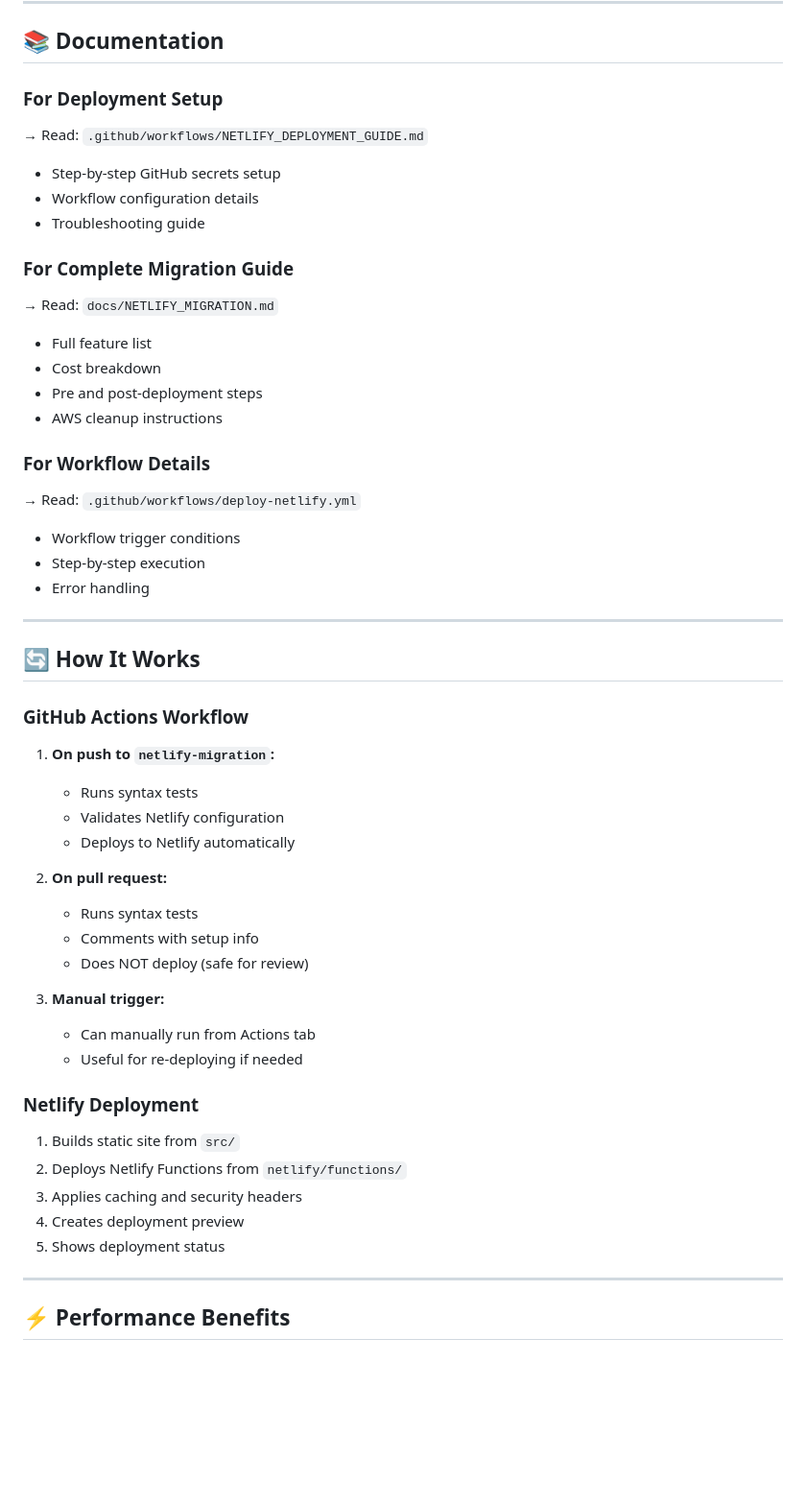
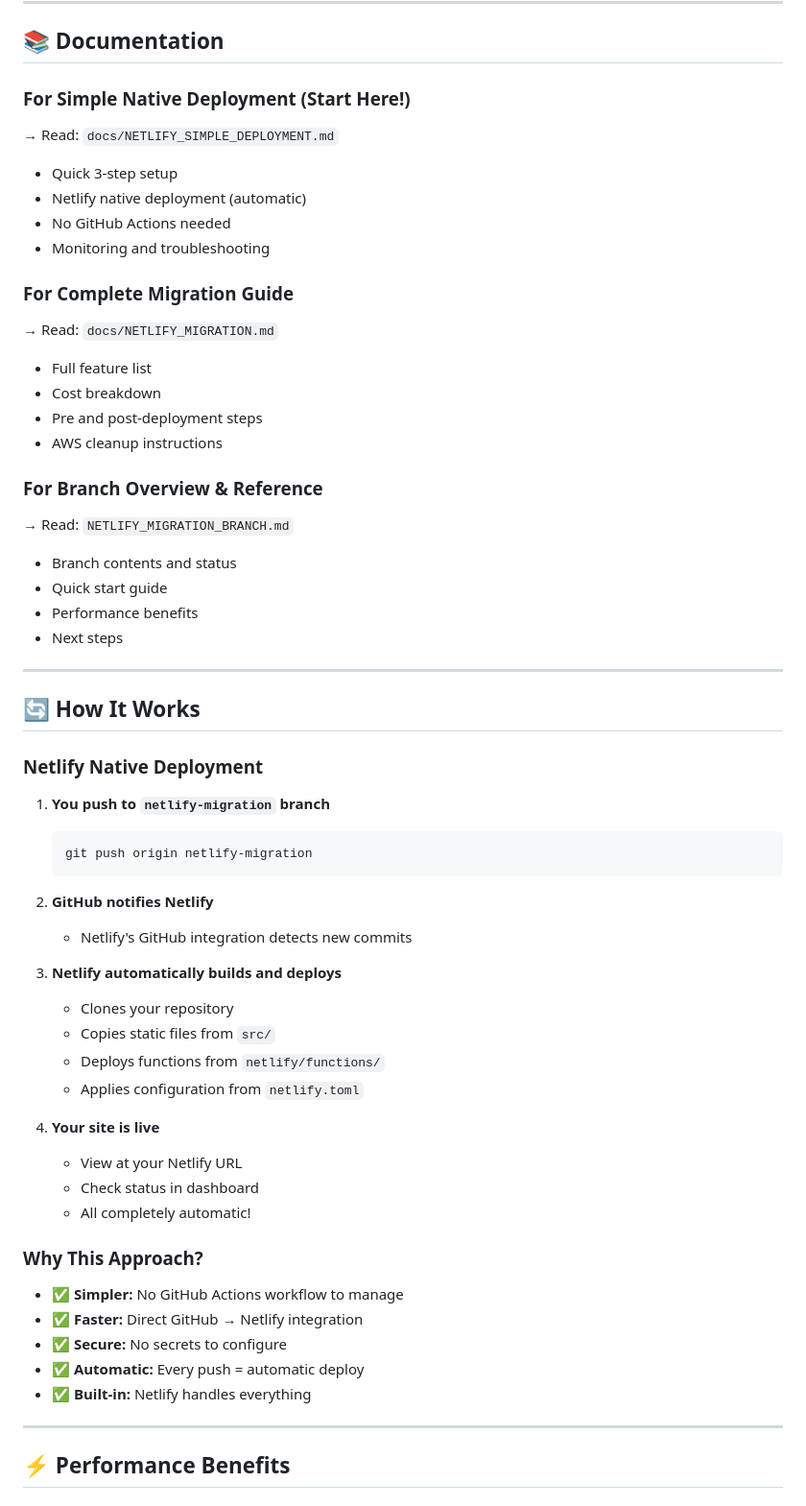
Before and after one commit to istvangere89/espp-profitability-tracker, a Markdown page: NETLIFY_MIGRATION_BRANCH.md, the part around one of its changes. Shown at 96% size. GitHub-like rendering; blank space fills up the shorter version.

````diff
--- a/NETLIFY_MIGRATION_BRANCH.md
+++ b/NETLIFY_MIGRATION_BRANCH.md
@@ -125,11 +137,12 @@ After workflow completes:
 
 ## 📚 Documentation
 
-### For Deployment Setup
-→ Read: `.github/workflows/NETLIFY_DEPLOYMENT_GUIDE.md`
-- Step-by-step GitHub secrets setup
-- Workflow configuration details
-- Troubleshooting guide
+### For Simple Native Deployment (Start Here!)
+→ Read: `docs/NETLIFY_SIMPLE_DEPLOYMENT.md`
+- Quick 3-step setup
+- Netlify native deployment (automatic)
+- No GitHub Actions needed
+- Monitoring and troubleshooting
 
 ### For Complete Migration Guide
 → Read: `docs/NETLIFY_MIGRATION.md`
@@ -138,37 +151,43 @@ After workflow completes:
 - Pre and post-deployment steps
 - AWS cleanup instructions
 
-### For Workflow Details
-→ Read: `.github/workflows/deploy-netlify.yml`
-- Workflow trigger conditions
-- Step-by-step execution
-- Error handling
+### For Branch Overview & Reference
+→ Read: `NETLIFY_MIGRATION_BRANCH.md`
+- Branch contents and status
+- Quick start guide
+- Performance benefits
+- Next steps
 
 ---
 
 ## 🔄 How It Works
 
-### GitHub Actions Workflow
-1. **On push to `netlify-migration`:**
-   - Runs syntax tests
-   - Validates Netlify configuration
-   - Deploys to Netlify automatically
+### Netlify Native Deployment
+1. **You push to `netlify-migration` branch**
+   ```bash
+   git push origin netlify-migration
+   ```
 
-2. **On pull request:**
-   - Runs syntax tests
-   - Comments with setup info
-   - Does NOT deploy (safe for review)
+2. **GitHub notifies Netlify**
+   - Netlify's GitHub integration detects new commits
 
-3. **Manual trigger:**
-   - Can manually run from Actions tab
-   - Useful for re-deploying if needed
+3. **Netlify automatically builds and deploys**
+   - Clones your repository
+   - Copies static files from `src/`
+   - Deploys functions from `netlify/functions/`
+   - Applies configuration from `netlify.toml`
 
-### Netlify Deployment
-1. Builds static site from `src/`
-2. Deploys Netlify Functions from `netlify/functions/`
-3. Applies caching and security headers
-4. Creates deployment preview
-5. Shows deployment status
+4. **Your site is live**
+   - View at your Netlify URL
+   - Check status in dashboard
+   - All completely automatic!
+
+### Why This Approach?
+- ✅ **Simpler:** No GitHub Actions workflow to manage
+- ✅ **Faster:** Direct GitHub → Netlify integration
+- ✅ **Secure:** No secrets to configure
+- ✅ **Automatic:** Every push = automatic deploy
+- ✅ **Built-in:** Netlify handles everything
 
 ---
 
````
Also changed, not shown: other parts of NETLIFY_MIGRATION_BRANCH.md (+53 -41 lines), docs/NETLIFY_SIMPLE_DEPLOYMENT.md (added, +348 -0 lines).
